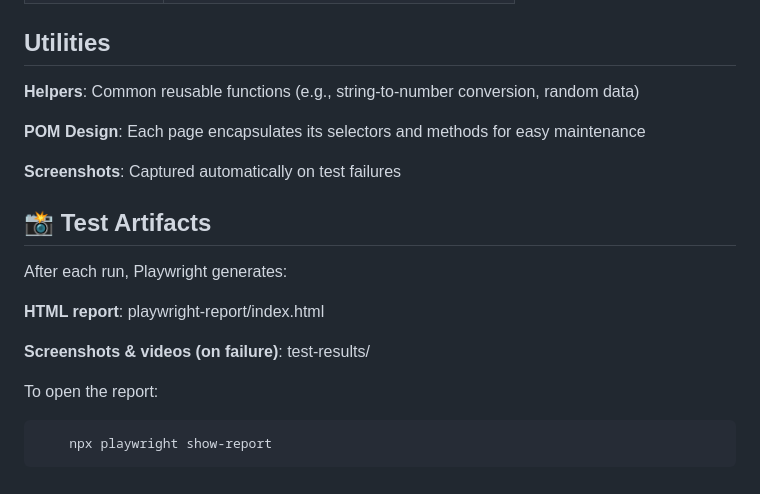
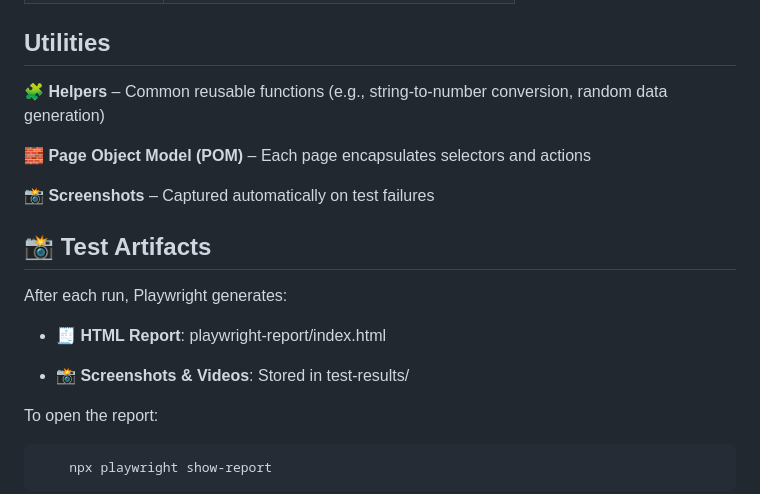
Before and after one commit to AnandTenneti/DemoBlazePlaywrightAutomation, a Markdown page: README.md, the part around the change. GitHub-like rendering.

```diff
--- a/README.md
+++ b/README.md
@@ -111,19 +111,19 @@ cd playwright-demoblaze
 
 ## Utilities
 
-**Helpers**: Common reusable functions (e.g., string-to-number conversion, random data)
+**🧩 Helpers** – Common reusable functions (e.g., string-to-number conversion, random data generation)
 
-**POM Design**: Each page encapsulates its selectors and methods for easy maintenance
+**🧱 Page Object Model (POM)** – Each page encapsulates selectors and actions
 
-**Screenshots**: Captured automatically on test failures
+**📸 Screenshots** – Captured automatically on test failures
 
 ## 📸 Test Artifacts
 
 After each run, Playwright generates:
 
-**HTML report**: playwright-report/index.html
+*   **🧾 HTML Report**: playwright-report/index.html
 
-**Screenshots & videos (on failure)**: test-results/
+*   **📸 Screenshots & Videos**: Stored in test-results/
 
 To open the report:
 
```
